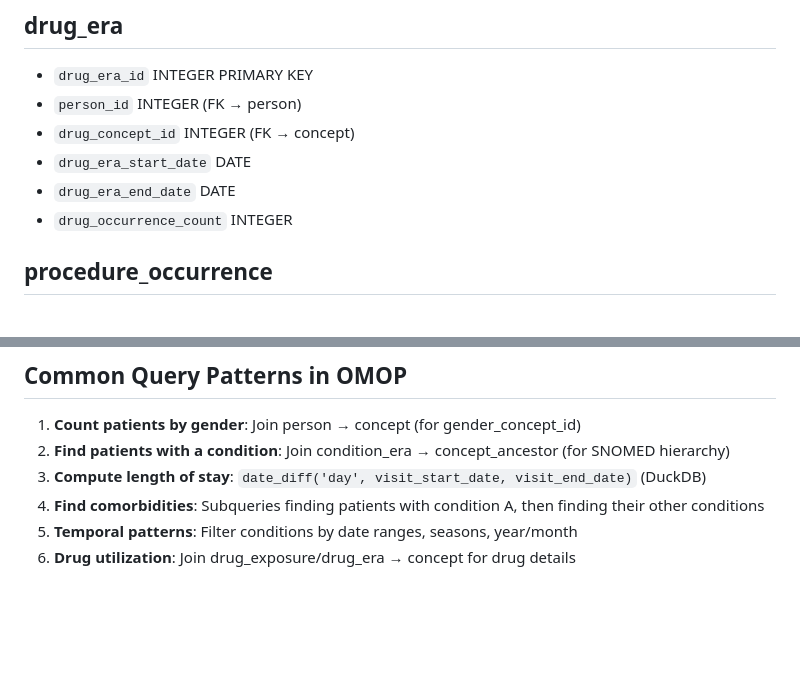
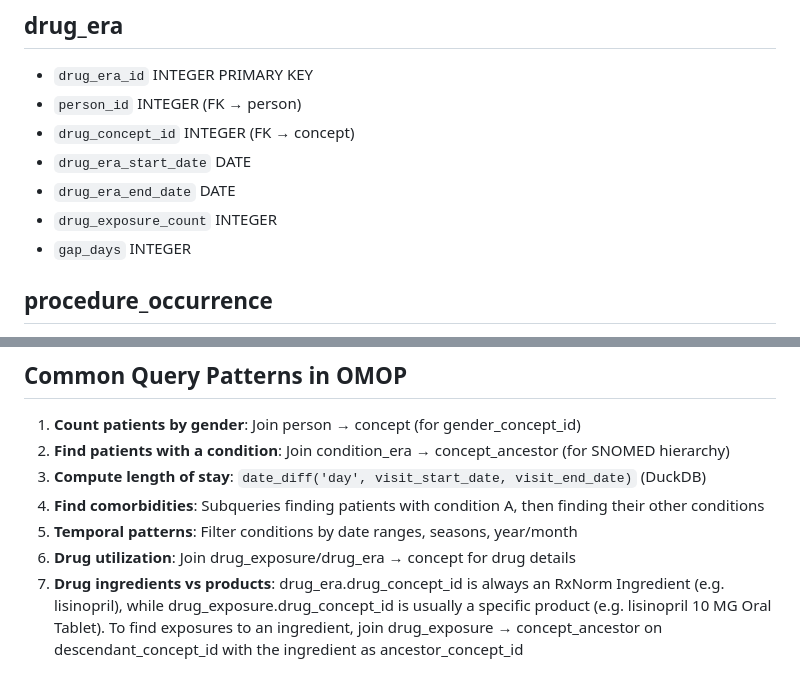
Before and after one commit to JuliaHealth/HealthLLM.jl, a Markdown page: data/grounding/omop_cdm_schema.md, 2 parts joined by grey strips. GitHub-like rendering; blank space fills up the shorter version.

Commit message:
Fix drug_era columns and drug concept notes in the grounding docs

```diff
--- a/data/grounding/omop_cdm_schema.md
+++ b/data/grounding/omop_cdm_schema.md
@@ -90,7 +90,8 @@
 - `drug_concept_id` INTEGER (FK → concept)
 - `drug_era_start_date` DATE
 - `drug_era_end_date` DATE
-- `drug_occurrence_count` INTEGER
+- `drug_exposure_count` INTEGER
+- `gap_days` INTEGER
 
 ## procedure_occurrence
 - `procedure_occurrence_id` INTEGER PRIMARY KEY
@@ -224,3 +225,4 @@
 4. **Find comorbidities**: Subqueries finding patients with condition A, then finding their other conditions
 5. **Temporal patterns**: Filter conditions by date ranges, seasons, year/month
 6. **Drug utilization**: Join drug_exposure/drug_era → concept for drug details
+7. **Drug ingredients vs products**: drug_era.drug_concept_id is always an RxNorm Ingredient (e.g. lisinopril), while drug_exposure.drug_concept_id is usually a specific product (e.g. lisinopril 10 MG Oral Tablet). To find exposures to an ingredient, join drug_exposure → concept_ancestor on descendant_concept_id with the ingredient as ancestor_concept_id
```
Also changed, not shown: data/grounding/sql_to_funsql_patterns.md (+2 -2 lines).
